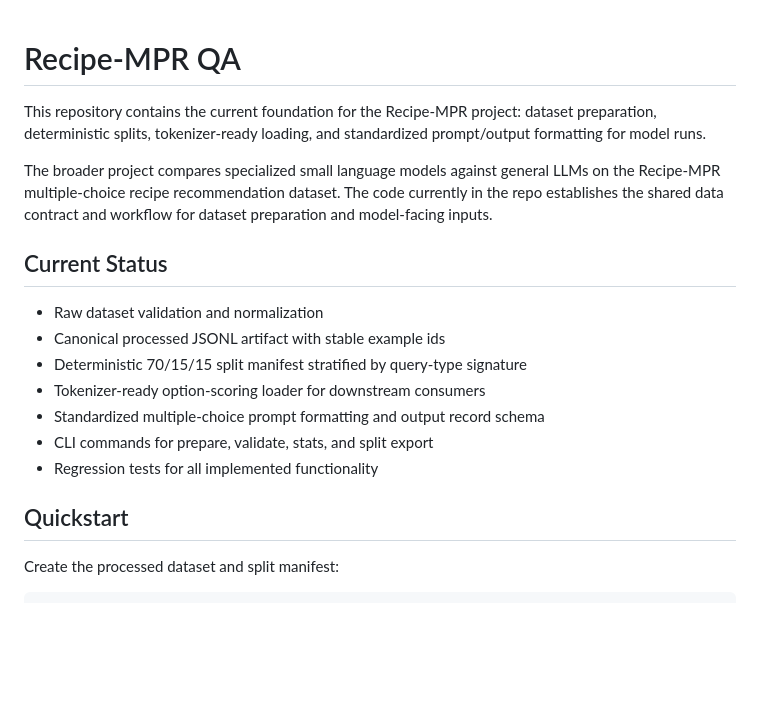
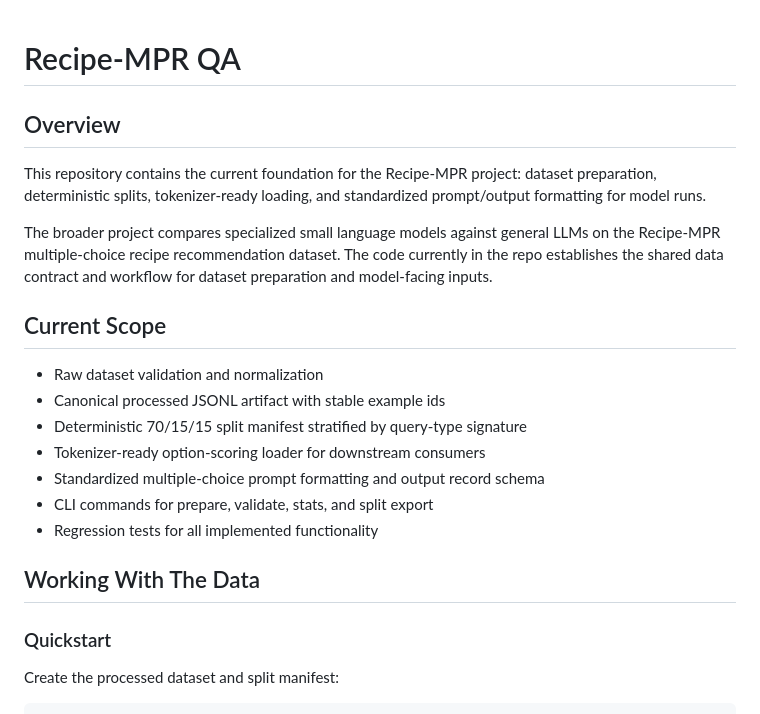
Before and after one commit to ShayanNasiri/ece1508, a Markdown page: README.md, the part around one of its changes. Rendered like a GitHub page; blank space fills up the shorter version.

```diff
--- a/README.md
+++ b/README.md
@@ -1,10 +1,12 @@
 # Recipe-MPR QA
+
+## Overview
 
 This repository contains the current foundation for the Recipe-MPR project: dataset preparation, deterministic splits, tokenizer-ready loading, and standardized prompt/output formatting for model runs.
 
 The broader project compares specialized small language models against general LLMs on the Recipe-MPR multiple-choice recipe recommendation dataset. The code currently in the repo establishes the shared data contract and workflow for dataset preparation and model-facing inputs.
 
-## Current Status
+## Current Scope
 
 - Raw dataset validation and normalization
 - Canonical processed JSONL artifact with stable example ids
@@ -14,7 +16,9 @@ The broader project compares specialized small language models against general L
 - CLI commands for prepare, validate, stats, and split export
 - Regression tests for all implemented functionality
 
-## Quickstart
+## Working With The Data
+
+### Quickstart
 
 Create the processed dataset and split manifest:
 
```
Also changed, not shown: other parts of README.md (+14 -7 lines), docs/spec.md (+35 -10 lines).
